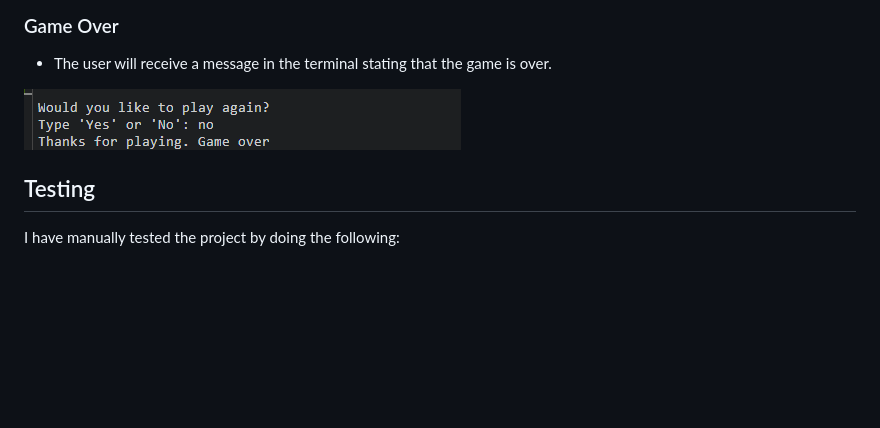
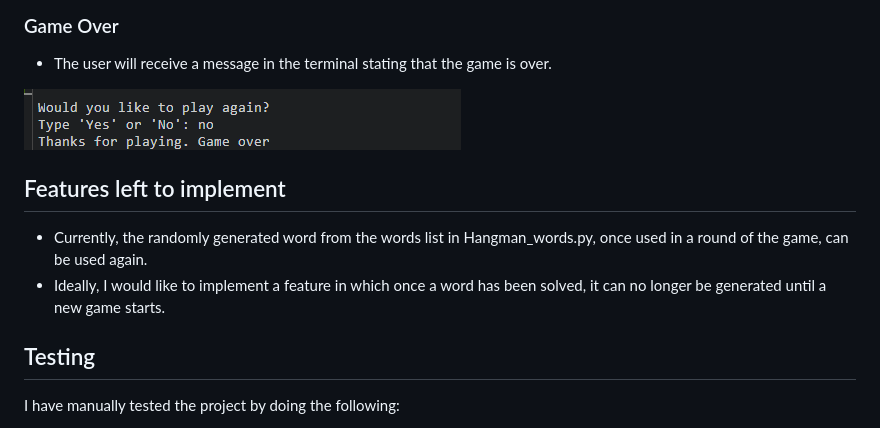
Before and after one commit to donald-macritchie/hangman, a Markdown page: README.md, the part around the change. GitHub-like rendering; blank space fills up the shorter version.

Commit message:
add features to implement section in readme

```diff
--- a/README.md
+++ b/README.md
@@ -150,6 +150,12 @@ If the user keeps guessing incorrectly, The same messages and images will be dis
 ![This is a screenshot of the game over message](./assets/screenshots/game_over.png)
 
 
+## Features left to implement
+
+- Currently, the randomly generated word from the words list in Hangman_words.py, once used in a round of the game, can be used again.
+- Ideally, I would like to implement a feature in which once a word has been solved, it can no longer be generated until a new game starts.
+
+
 ## Testing
 
 I have manually tested the project by doing the following:
```
